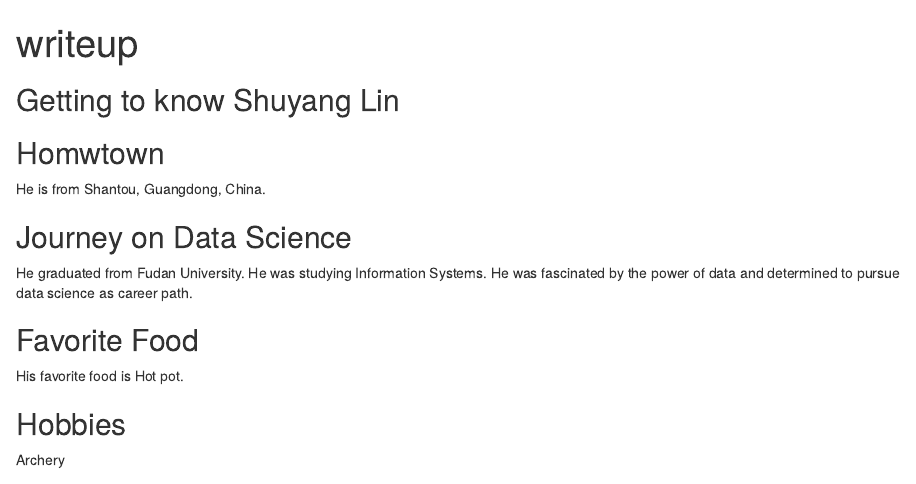
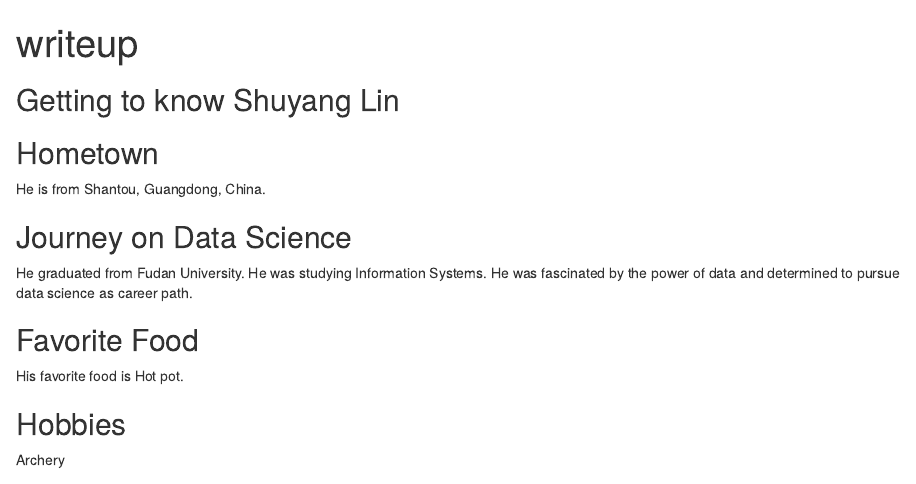
Before and after one commit to ZhuoyiZhan/probability-and-inference-portfolio, an R Markdown document (00-Student Profile/writeup.Rmd): the page in a window 1100 px wide, from its top. Rendered offline with R 4.5, knitr and Pandoc, with nearby package versions.

Commit message:
With this commit, I corrected typo.

```diff
--- a/00-Student Profile/writeup.Rmd
+++ b/00-Student Profile/writeup.Rmd
@@ -11,7 +11,7 @@ knitr::opts_chunk$set(echo = TRUE)
 
 ## Getting to know Shuyang Lin
 
-## Homwtown
+## Hometown
 He is from Shantou, Guangdong, China.
 
 ## Journey on Data Science
```
